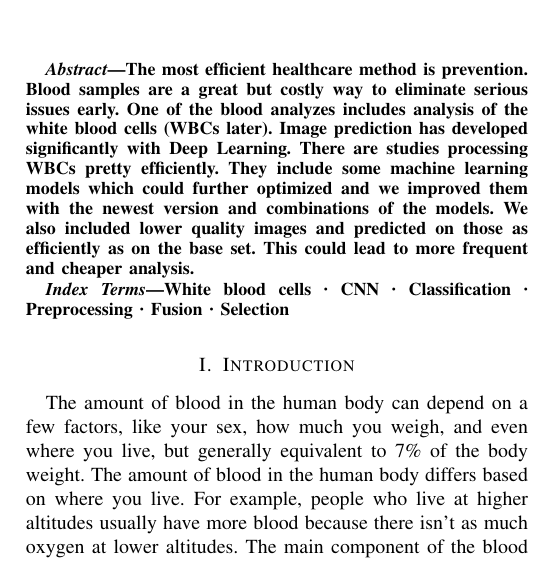
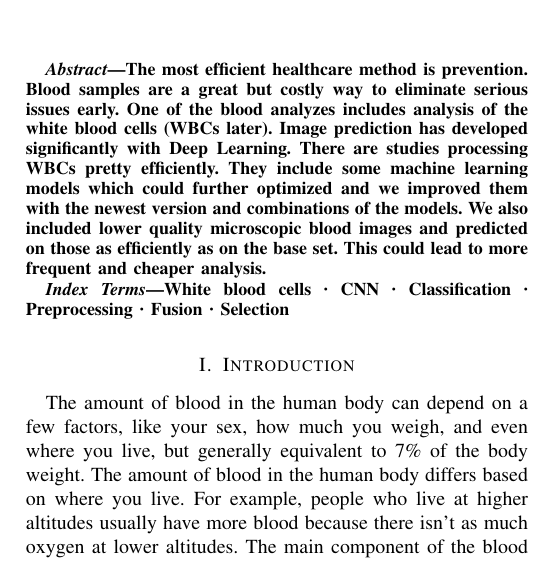
Before and after one commit to JNSchwartz/better_blood, a LaTeX paper (main.tex): part of one column of page 1 of 4, cut so that both start at the same text. Compiled offline with pdfLaTeX.

Commit message:
Update main.tex

```diff
--- a/main.tex
+++ b/main.tex
@@ -40,7 +40,7 @@ Budapest, Hungary}
 \maketitle
 
 \begin{abstract}
-The most efficient healthcare method is prevention. Blood samples are a great but costly way to eliminate serious issues early. One of the blood analyzes includes analysis of the white blood cells (WBCs later). Image prediction has developed significantly with Deep Learning. There are studies processing WBCs pretty efficiently. They include some machine learning models which could further optimized and we improved them with the newest version and combinations of the models. We also included lower quality images and predicted on those as efficiently as on the base set. This could lead to more frequent and cheaper analysis.
+The most efficient healthcare method is prevention. Blood samples are a great but costly way to eliminate serious issues early. One of the blood analyzes includes analysis of the white blood cells (WBCs later). Image prediction has developed significantly with Deep Learning. There are studies processing WBCs pretty efficiently. They include some machine learning models which could further optimized and we improved them with the newest version and combinations of the models. We also included lower quality microscopic blood images and predicted on those as efficiently as on the base set. This could lead to more frequent and cheaper analysis.
 \end{abstract}
 
 \begin{IEEEkeywords}
```
